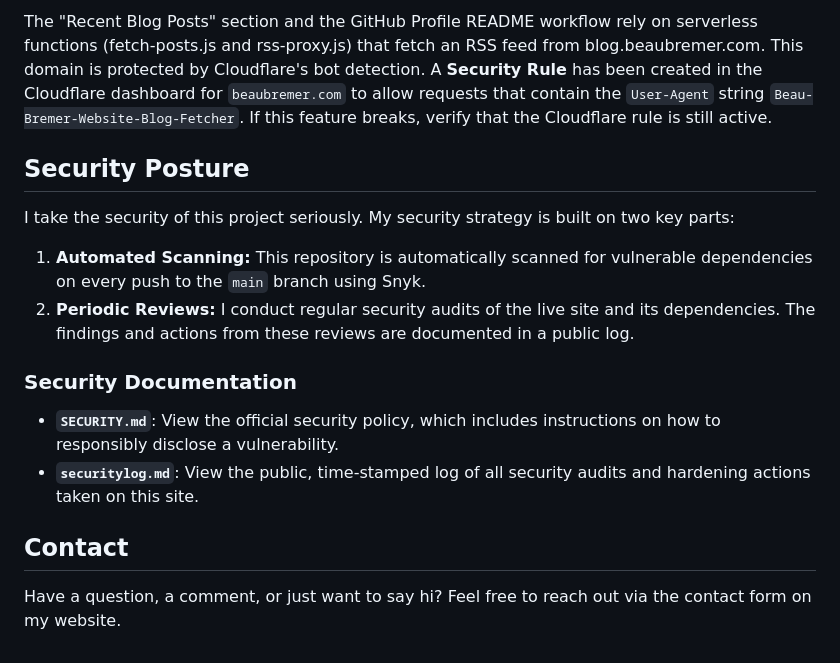
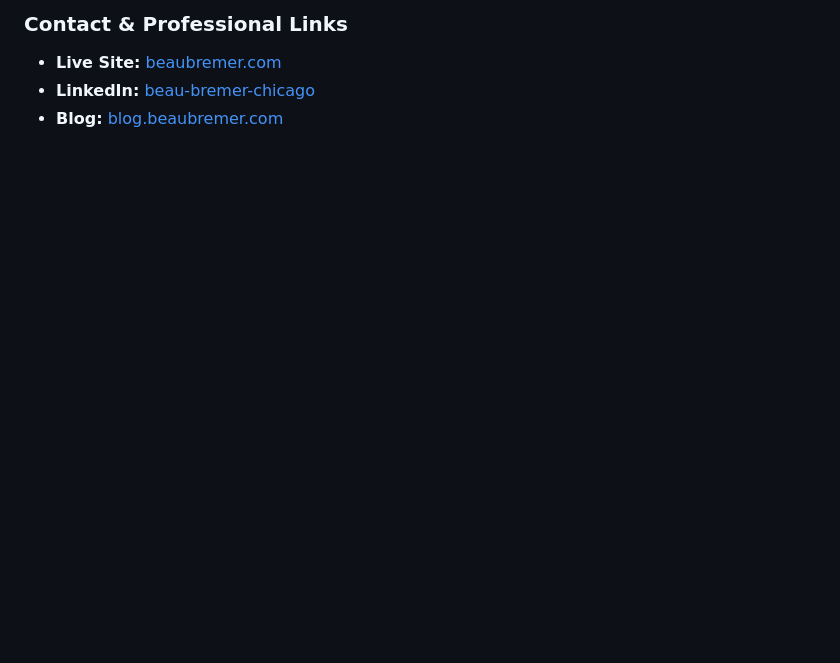
Before and after one commit to KnowOneActual/BB_Website, a Markdown page: README.md, the part around one of its changes. GitHub-like rendering; blank space fills up the shorter version.

```diff
--- a/README.md
+++ b/README.md
@@ -102,19 +43,4 @@ You can access the live site using the [Tor Browser via this link](http://wb7kwf
-The "Recent Blog Posts" section and the GitHub Profile README workflow rely on serverless functions (fetch-posts.js and rss-proxy.js) that fetch an RSS feed from blog.beaubremer.com. This domain is protected by Cloudflare's bot detection. A **Security Rule** has been created in the Cloudflare dashboard for `beaubremer.com` to allow requests that contain the `User-Agent` string `Beau-Bremer-Website-Blog-Fetcher`. If this feature breaks, verify that the Cloudflare rule is still active.
-
-
-## Security Posture
-
-I take the security of this project seriously. My security strategy is built on two key parts:
-
-1.  **Automated Scanning:** This repository is automatically scanned for vulnerable dependencies on every push to the `main` branch using Snyk.
-2.  **Periodic Reviews:** I conduct regular security audits of the live site and its dependencies. The findings and actions from these reviews are documented in a public log.
-
-### Security Documentation
-
-* **`SECURITY.md`**: View the official security policy, which includes instructions on how to responsibly disclose a vulnerability.
-* **`securitylog.md`**: View the public, time-stamped log of all security audits and hardening actions taken on this site.
-
-
-## Contact
-
-Have a question, a comment, or just want to say hi? Feel free to reach out via the contact form on my website.
+### Contact & Professional Links
+*   **Live Site:** [beaubremer.com](https://beaubremer.com/)
+*   **LinkedIn:** [beau-bremer-chicago](https://www.linkedin.com/in/beau-bremer-chicago/)
+*   **Blog:** [blog.beaubremer.com](https://blog.beaubremer.com/)
```
Also changed, not shown: other parts of README.md (+24 -83 lines).
